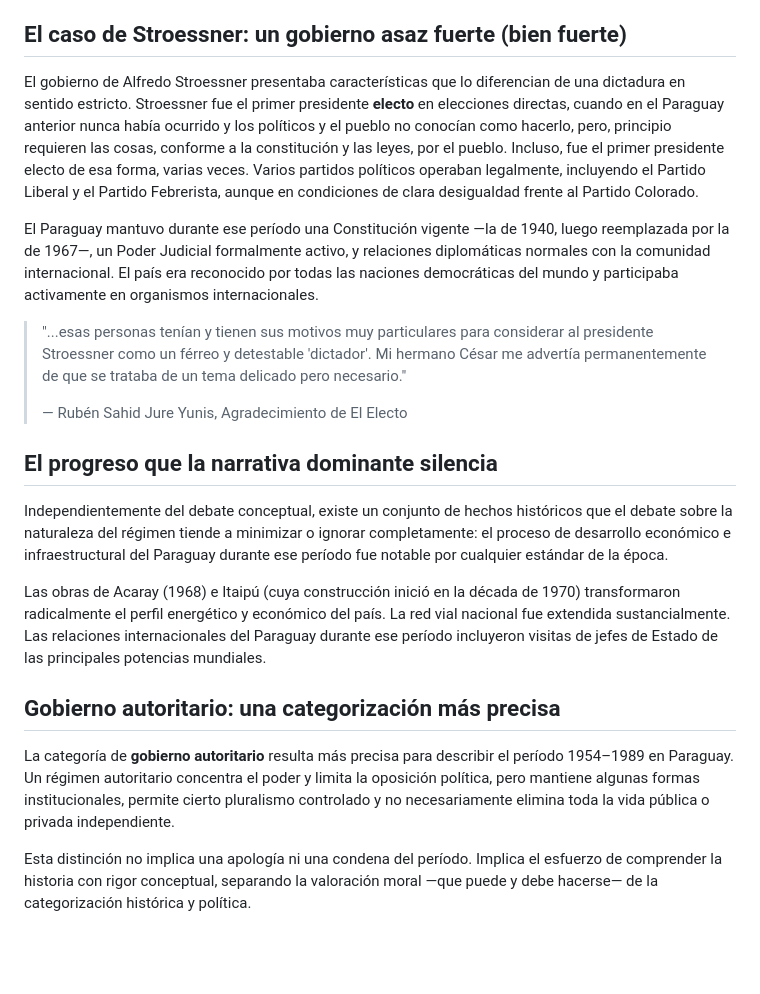
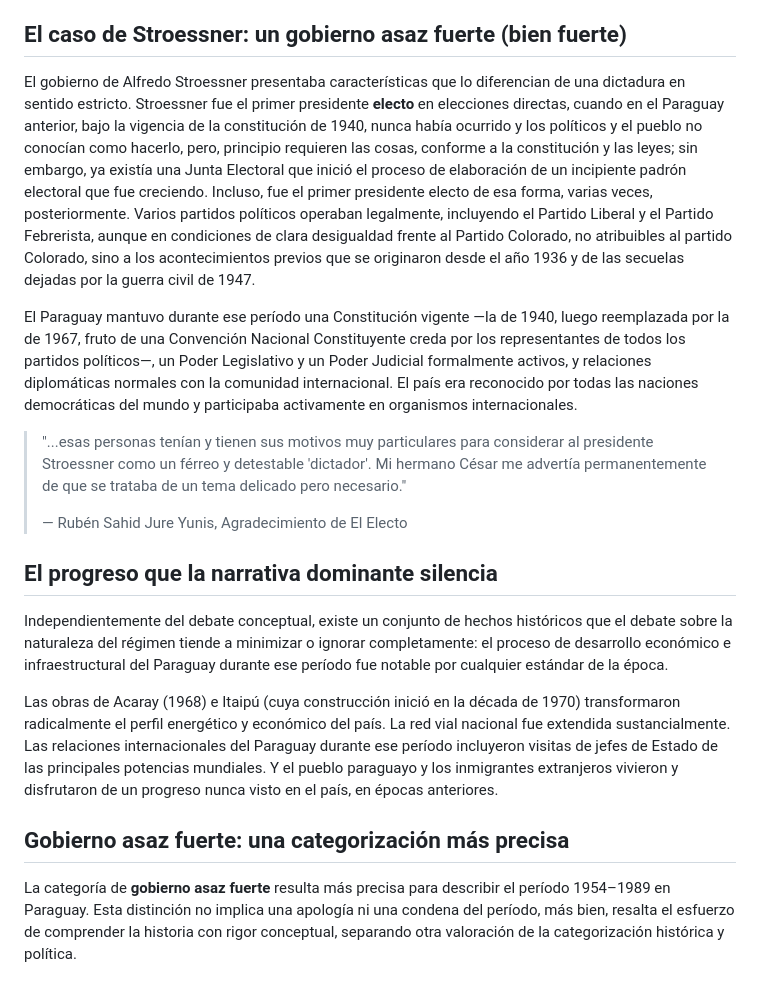
Before and after one commit to Sullak/web-el-electo, a Markdown page: articulos/stroessner-dictadura-o-autoritarismo.md, the part around one of its changes. Rendered like a GitHub page; blank space fills up the shorter version.

Commit message:
Update Artículo “stroessner-dictadura-o-autoritarismo”

```diff
--- a/articulos/stroessner-dictadura-o-autoritarismo.md
+++ b/articulos/stroessner-dictadura-o-autoritarismo.md
@@ -23,9 +25,9 @@ Una dictadura en sentido estricto implica: ausencia total de elecciones o elecci
 
 ## El caso de Stroessner: un gobierno asaz fuerte (bien fuerte)
 
-El gobierno de Alfredo Stroessner presentaba características que lo diferencian de una dictadura en sentido estricto. Stroessner fue el primer presidente **electo** en elecciones directas, cuando en el Paraguay anterior nunca había ocurrido y los políticos y el pueblo no conocían como hacerlo, pero, principio requieren las cosas, conforme a la constitución y las leyes, por el pueblo. Incluso, fue el primer presidente electo de esa forma, varias veces. Varios partidos políticos operaban legalmente, incluyendo el Partido Liberal y el Partido Febrerista, aunque en condiciones de clara desigualdad frente al Partido Colorado.
+El gobierno de Alfredo Stroessner presentaba características que lo diferencian de una dictadura en sentido estricto. Stroessner fue el primer presidente **electo** en elecciones directas, cuando en el Paraguay anterior, bajo la vigencia de la constitución de 1940, nunca había ocurrido y los políticos y el pueblo no conocían como hacerlo, pero, principio requieren las cosas, conforme a la constitución y las leyes; sin embargo, ya existía una Junta Electoral que inició el proceso de elaboración de un incipiente padrón electoral que fue creciendo. Incluso, fue el primer presidente electo de esa forma, varias veces, posteriormente. Varios partidos políticos operaban legalmente, incluyendo el Partido Liberal y el Partido Febrerista, aunque en condiciones de clara desigualdad frente al Partido Colorado, no atribuibles al partido Colorado, sino a los acontecimientos previos que se originaron desde el año 1936 y de las secuelas dejadas por la guerra civil de 1947.
 
-El Paraguay mantuvo durante ese período una Constitución vigente —la de 1940, luego reemplazada por la de 1967—, un Poder Judicial formalmente activo, y relaciones diplomáticas normales con la comunidad internacional. El país era reconocido por todas las naciones democráticas del mundo y participaba activamente en organismos internacionales.
+El Paraguay mantuvo durante ese período una Constitución vigente —la de 1940, luego reemplazada por la de 1967, fruto de una Convención Nacional Constituyente creda por los representantes de todos los partidos políticos—, un Poder Legislativo y un Poder Judicial formalmente activos, y relaciones diplomáticas normales con la comunidad internacional. El país era reconocido por todas las naciones democráticas del mundo y participaba activamente en organismos internacionales.
 
 > "...esas personas tenían y tienen sus motivos muy particulares para considerar al presidente Stroessner como un férreo y detestable 'dictador'. Mi hermano César me advertía permanentemente de que se trataba de un tema delicado pero necesario."
 >
@@ -35,10 +37,8 @@ El Paraguay mantuvo durante ese período una Constitución vigente —la de 1940
 
 Independientemente del debate conceptual, existe un conjunto de hechos históricos que el debate sobre la naturaleza del régimen tiende a minimizar o ignorar completamente: el proceso de desarrollo económico e infraestructural del Paraguay durante ese período fue notable por cualquier estándar de la época.
 
-Las obras de Acaray (1968) e Itaipú (cuya construcción inició en la década de 1970) transformaron radicalmente el perfil energético y económico del país. La red vial nacional fue extendida sustancialmente. Las relaciones internacionales del Paraguay durante ese período incluyeron visitas de jefes de Estado de las principales potencias mundiales.
+Las obras de Acaray (1968) e Itaipú (cuya construcción inició en la década de 1970) transformaron radicalmente el perfil energético y económico del país. La red vial nacional fue extendida sustancialmente. Las relaciones internacionales del Paraguay durante ese período incluyeron visitas de jefes de Estado de las principales potencias mundiales. Y el pueblo paraguayo y los inmigrantes extranjeros vivieron y disfrutaron de un progreso nunca visto en el país, en épocas anteriores.
 
-## Gobierno autoritario: una categorización más precisa
+## Gobierno asaz fuerte: una categorización más precisa
 
-La categoría de **gobierno autoritario** resulta más precisa para describir el período 1954–1989 en Paraguay. Un régimen autoritario concentra el poder y limita la oposición política, pero mantiene algunas formas institucionales, permite cierto pluralismo controlado y no necesariamente elimina toda la vida pública o privada independiente.
-
-Esta distinción no implica una apología ni una condena del período. Implica el esfuerzo de comprender la historia con rigor conceptual, separando la valoración moral —que puede y debe hacerse— de la categorización histórica y política.
+La categoría de **gobierno asaz fuerte** resulta más precisa para describir el período 1954–1989 en Paraguay. Esta distinción no implica una apología ni una condena del período, más bien, resalta el esfuerzo de comprender la historia con rigor conceptual, separando otra valoración  de la categorización histórica y política.
```
Also changed, not shown: other parts of articulos/stroessner-dictadura-o-autoritarismo.md (+2 -0 lines).
